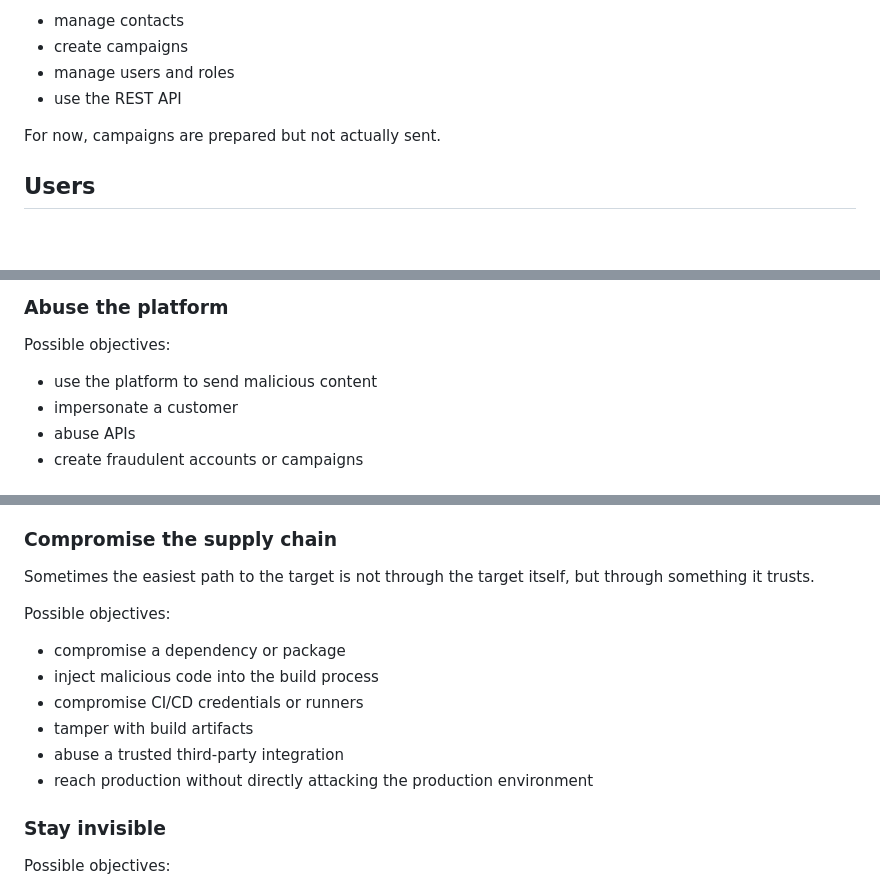
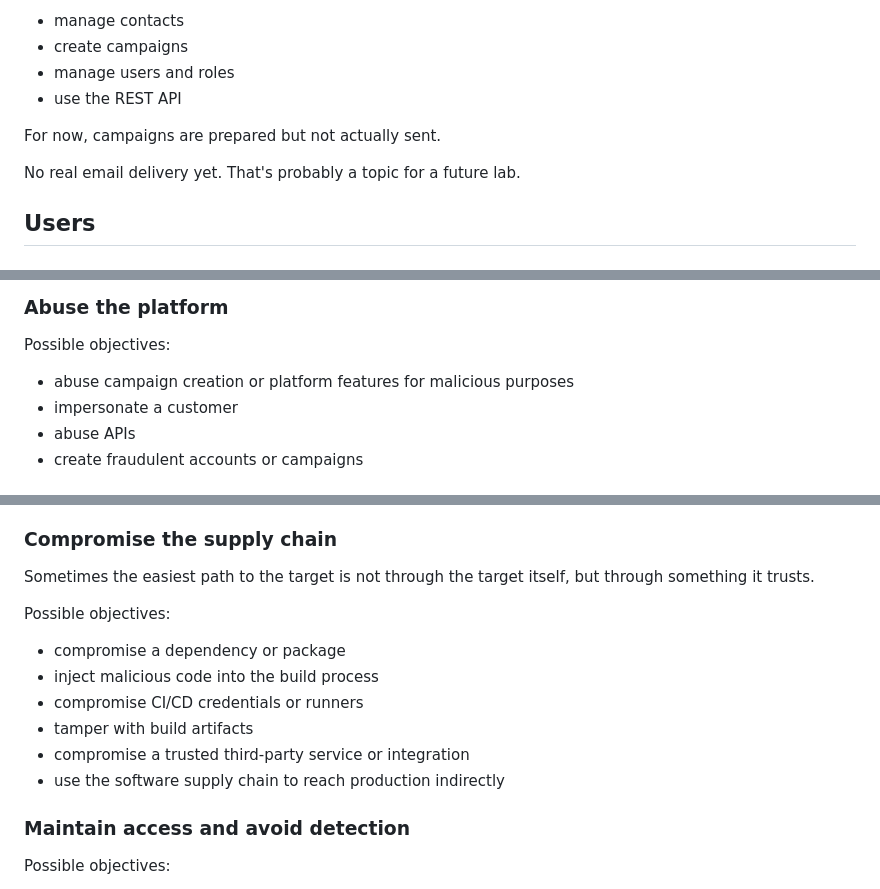
Before and after one commit to lxrider/saas-security-lab, a Markdown page: docs/business-context.md, 3 parts joined by grey strips. Rendered like a GitHub page; blank space fills up the shorter version.

Commit message:
Update business context documentation for clarity
Clarify language regarding email delivery, platform abuse, and supply chain compromise.

```diff
--- a/docs/business-context.md
+++ b/docs/business-context.md
@@ -29,6 +29,8 @@ Inside an organization, users can:
 - use the REST API
 
 For now, campaigns are prepared but not actually sent.
+
+No real email delivery yet. That's probably a topic for a future lab.
 
 ## Users
 
@@ -134,7 +136,7 @@ Possible objectives:
 
 Possible objectives:
 
-- use the platform to send malicious content
+- abuse campaign creation or platform features for malicious purposes
 - impersonate a customer
 - abuse APIs
 - create fraudulent accounts or campaigns
@@ -150,7 +152,8 @@ Possible objectives:
 
 ### Compromise the supply chain
 
-Sometimes the easiest path to the target is not through the target itself, but through something it trusts.
+Sometimes the easiest path to the target is not through the target itself,
+but through something it trusts.
 
 Possible objectives:
 
@@ -158,10 +161,10 @@ Possible objectives:
 - inject malicious code into the build process
 - compromise CI/CD credentials or runners
 - tamper with build artifacts
-- abuse a trusted third-party integration
-- reach production without directly attacking the production environment
+- compromise a trusted third-party service or integration
+- use the software supply chain to reach production indirectly
 
-### Stay invisible
+### Maintain access and avoid detection
 
 Possible objectives:
 
```
